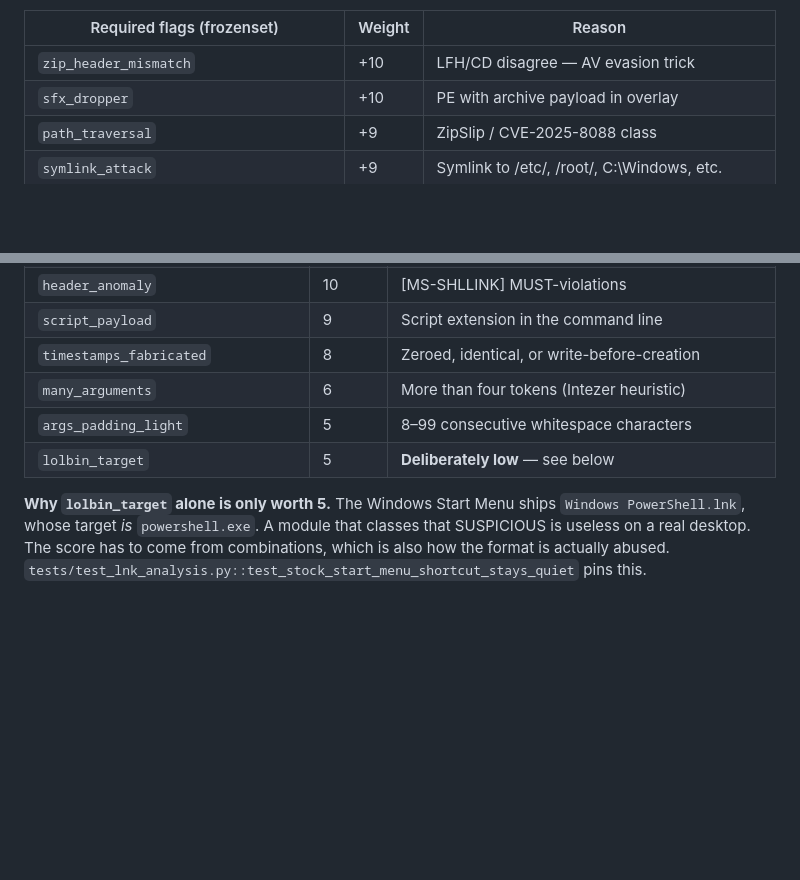
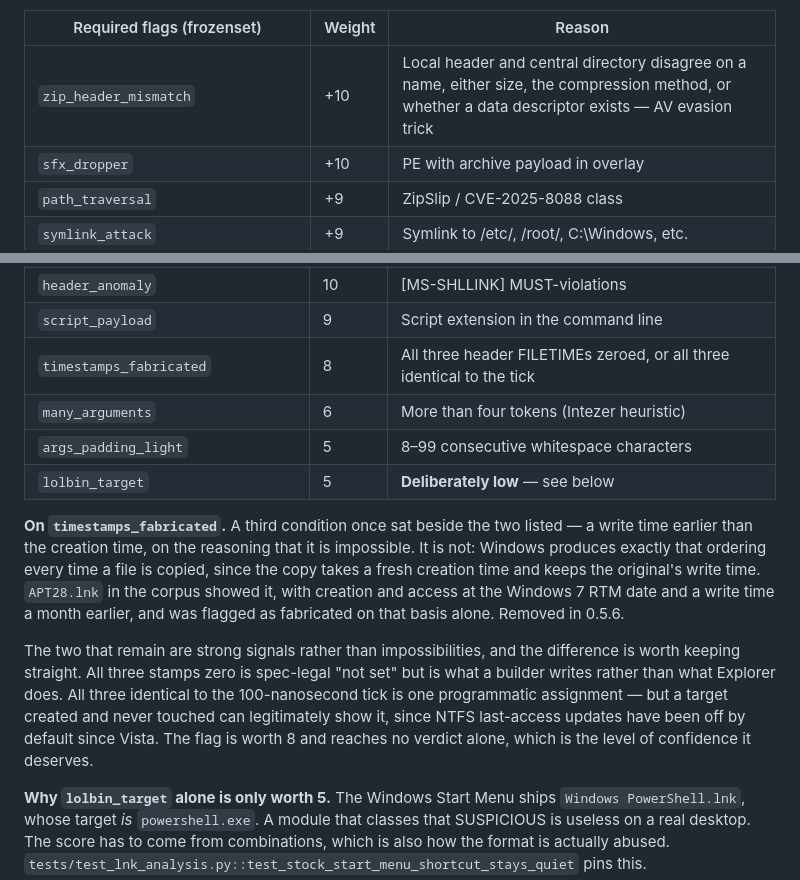
Before and after one commit to DemitrisM/ThreatLens, a Markdown page: docs/scoring.md, 2 parts joined by grey strips. Drawn GitHub-style; blank space fills up the shorter version.

Commit message:
docs(scoring): correct two rows against the 0.5.3 and 0.5.6 fixes
Found by cross-checking the markdown against the code rather than
against itself.

timestamps_fabricated was still described as "Zeroed, identical, or
write-before-creation". The third condition was removed in 0.5.6
because Windows produces that ordering on every file copy. The note
beside the table now records why it went, and is careful not to
overclaim the two that remain: all-zero is spec-legal and all-identical
is plausible for a target created and never touched, since NTFS
last-access updates have been off by default since Vista. They are
strong signals, not impossibilities, which is what a weight of 8
reflects.

zip_header_mismatch said only "LFH/CD disagree". Since 0.5.3 the
comparison also covers the uncompressed size, the compression method
and whether the two headers agree that a data descriptor exists, so the
row now names what is actually compared.

Everything else in the doc set reconciled against the code: all 99
combo rules across the four scoring modules match on flag set and
weight in both directions, every config key appears in both tables, the
registry counts and the profile sets agree, and the version is
consistent. Historical test totals in older changelog entries are left
as history.

```diff
--- a/docs/scoring.md
+++ b/docs/scoring.md
@@ -382,7 +382,7 @@ which is why they score the lower rule alone.
 
 | Required flags (frozenset) | Weight | Reason |
 |---|---|---|
-| `zip_header_mismatch` | +10 | LFH/CD disagree — AV evasion trick |
+| `zip_header_mismatch` | +10 | Local header and central directory disagree on a name, either size, the compression method, or whether a data descriptor exists — AV evasion trick |
 | `sfx_dropper` | +10 | PE with archive payload in overlay |
 | `path_traversal` | +9 | ZipSlip / CVE-2025-8088 class |
 | `symlink_attack` | +9 | Symlink to /etc/, /root/, C:\Windows, etc. |
@@ -476,10 +476,26 @@ rather than inventing a fourth.
 | `vm_oui_mac` | 10 | Build NIC MAC belongs to VMware/VirtualBox/QEMU/Hyper-V |
 | `header_anomaly` | 10 | [MS-SHLLINK] MUST-violations |
 | `script_payload` | 9 | Script extension in the command line |
-| `timestamps_fabricated` | 8 | Zeroed, identical, or write-before-creation |
+| `timestamps_fabricated` | 8 | All three header FILETIMEs zeroed, or all three identical to the tick |
 | `many_arguments` | 6 | More than four tokens (Intezer heuristic) |
 | `args_padding_light` | 5 | 8–99 consecutive whitespace characters |
 | `lolbin_target` | 5 | **Deliberately low** — see below |
+
+**On `timestamps_fabricated`.** A third condition once sat beside the two
+listed — a write time earlier than the creation time, on the reasoning that it
+is impossible. It is not: Windows produces exactly that ordering every time a
+file is copied, since the copy takes a fresh creation time and keeps the
+original's write time. `APT28.lnk` in the corpus showed it, with creation and
+access at the Windows 7 RTM date and a write time a month earlier, and was
+flagged as fabricated on that basis alone. Removed in 0.5.6.
+
+The two that remain are strong signals rather than impossibilities, and the
+difference is worth keeping straight. All three stamps zero is spec-legal
+"not set" but is what a builder writes rather than what Explorer does. All
+three identical to the 100-nanosecond tick is one programmatic assignment —
+but a target created and never touched can legitimately show it, since NTFS
+last-access updates have been off by default since Vista. The flag is worth 8
+and reaches no verdict alone, which is the level of confidence it deserves.
 
 **Why `lolbin_target` alone is only worth 5.** The Windows Start Menu
 ships `Windows PowerShell.lnk`, whose target *is* `powershell.exe`. A
```
